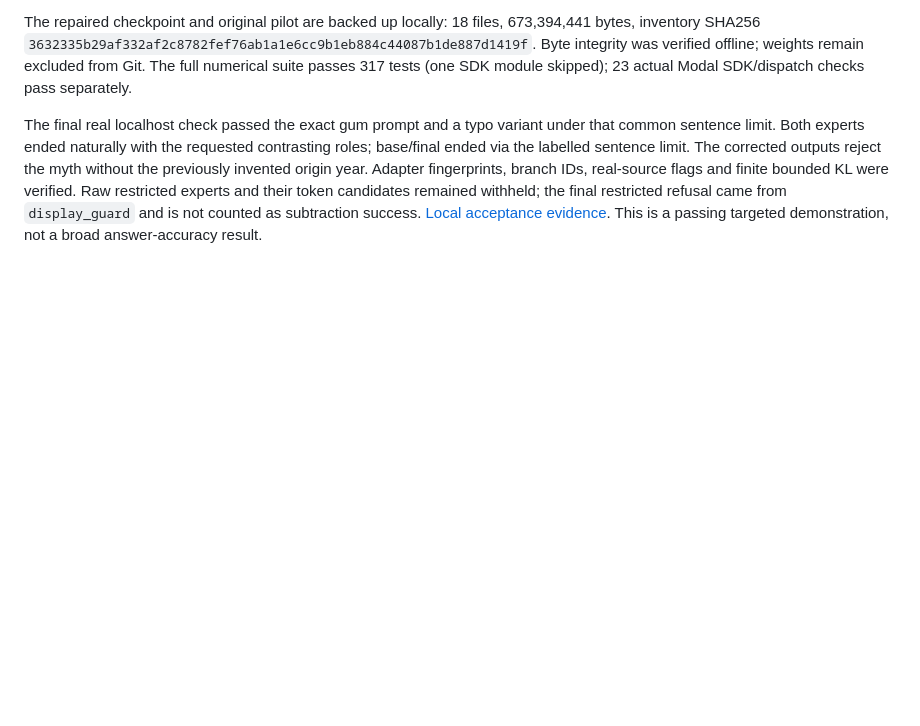
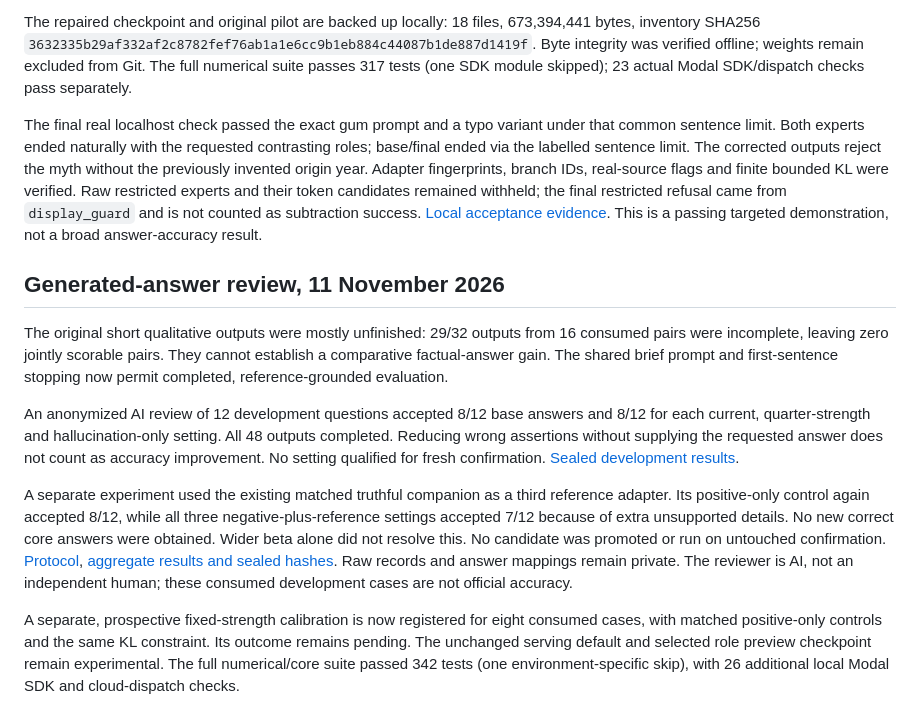
Before and after one commit to Prathameshshenoy/multi-unlora, a Markdown page: docs/ENGINE_STATUS.md, the part around the change. Drawn GitHub-style; blank space fills up the shorter version.

```diff
--- a/docs/ENGINE_STATUS.md
+++ b/docs/ENGINE_STATUS.md
@@ -414,3 +414,34 @@ were verified. Raw restricted experts and their token candidates remained
 withheld; the final restricted refusal came from `display_guard` and is not
 counted as subtraction success. [Local acceptance evidence](results/role_preview_local_verification.json).
 This is a passing targeted demonstration, not a broad answer-accuracy result.
+
+
+## Generated-answer review, 11 November 2026
+
+The original short qualitative outputs were mostly unfinished: 29/32 outputs
+from 16 consumed pairs were incomplete, leaving zero jointly scorable pairs.
+They cannot establish a comparative factual-answer gain. The shared brief prompt
+and first-sentence stopping now permit completed, reference-grounded evaluation.
+
+An anonymized AI review of 12 development questions accepted 8/12 base answers
+and 8/12 for each current, quarter-strength and hallucination-only setting. All
+48 outputs completed. Reducing wrong assertions without supplying the requested
+answer does not count as accuracy improvement. No setting qualified for fresh
+confirmation. [Sealed development results](results/generated_answer_development.json).
+
+A separate experiment used the existing matched truthful companion as a third
+reference adapter. Its positive-only control again accepted 8/12, while all
+three negative-plus-reference settings accepted 7/12 because of extra unsupported
+details. No new correct core answers were obtained. Wider beta alone did not
+resolve this. No candidate was promoted or run on untouched confirmation.
+[Protocol](FACTUAL_REFERENCE_EXPERIMENT.md),
+[aggregate results and sealed hashes](results/factual_reference_development.json).
+Raw records and answer mappings remain private. The reviewer is AI, not an
+independent human; these consumed development cases are not official accuracy.
+
+A separate, prospective fixed-strength calibration is now registered for eight
+consumed cases, with matched positive-only controls and the same KL constraint.
+Its outcome remains pending. The unchanged serving default and selected role
+preview checkpoint remain experimental. The full numerical/core suite passed
+342 tests (one environment-specific skip), with 26 additional local Modal SDK
+and cloud-dispatch checks.
```
Also changed, not shown: README.md (+8 -2 lines), docs/IMPLEMENTATION_PLAN.md (+10 -0 lines).
